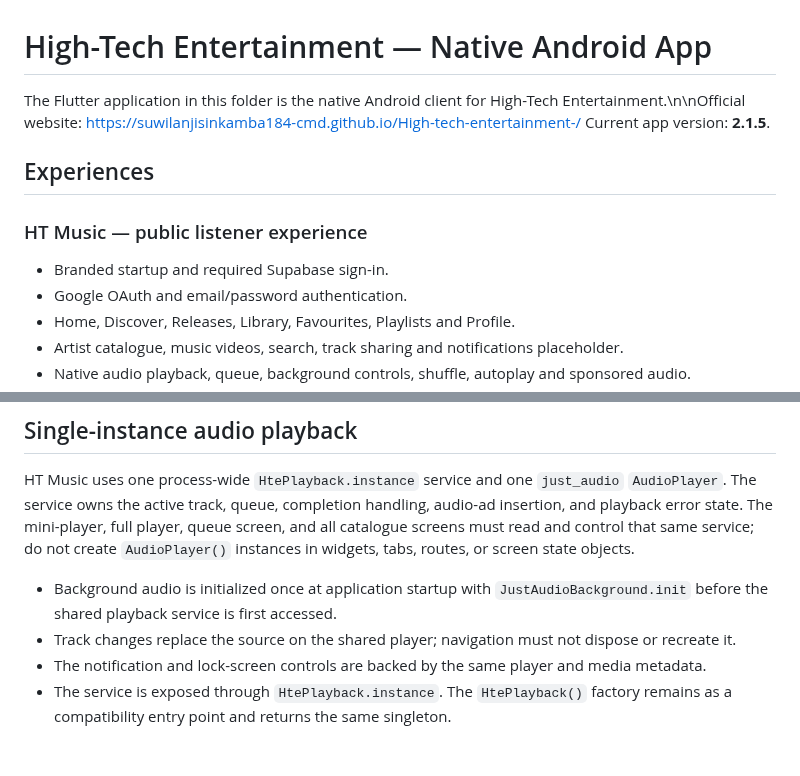
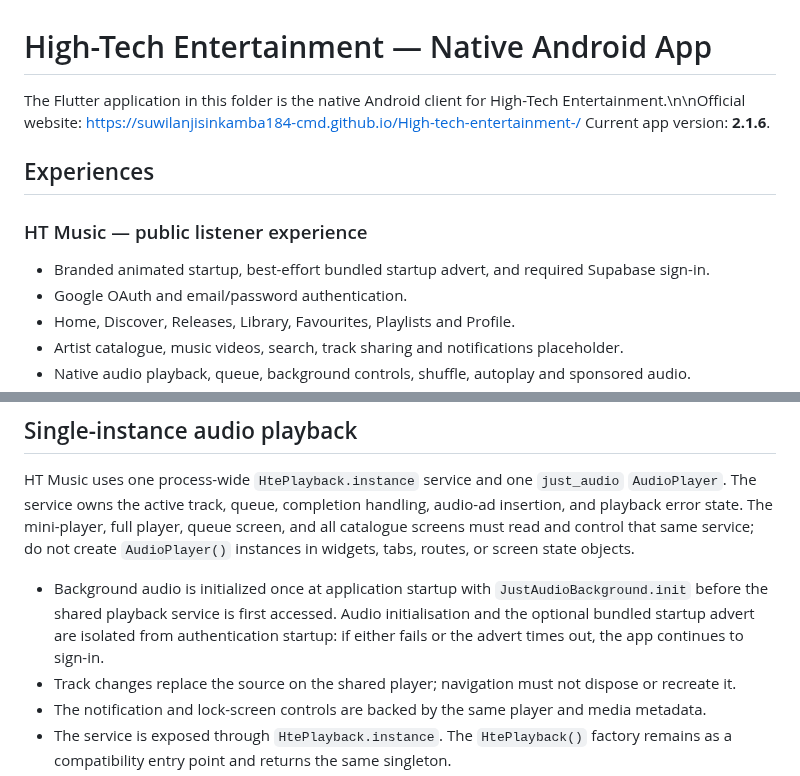
Before and after one commit to suwilanjisinkamba184-cmd/High-tech-entertainment-, a Markdown page: mobile-app/README.md, 2 parts joined by grey strips. GitHub-like rendering; blank space fills up the shorter version.

Commit message:
Update Android app documentation to version 2.1.6

```diff
--- a/mobile-app/README.md
+++ b/mobile-app/README.md
@@ -1,11 +1,11 @@
 # High-Tech Entertainment — Native Android App
 
-The Flutter application in this folder is the native Android client for High-Tech Entertainment.\n\nOfficial website: https://suwilanjisinkamba184-cmd.github.io/High-tech-entertainment-/ Current app version: **2.1.5**.
+The Flutter application in this folder is the native Android client for High-Tech Entertainment.\n\nOfficial website: https://suwilanjisinkamba184-cmd.github.io/High-tech-entertainment-/ Current app version: **2.1.6**.
 
 ## Experiences
 
 ### HT Music — public listener experience
-- Branded startup and required Supabase sign-in.
+- Branded animated startup, best-effort bundled startup advert, and required Supabase sign-in.
 - Google OAuth and email/password authentication.
 - Home, Discover, Releases, Library, Favourites, Playlists and Profile.
 - Artist catalogue, music videos, search, track sharing and notifications placeholder.
@@ -60,7 +60,7 @@ Windows source files are preserved, but Windows build execution and release pack
 
 HT Music uses one process-wide `HtePlayback.instance` service and one `just_audio` `AudioPlayer`. The service owns the active track, queue, completion handling, audio-ad insertion, and playback error state. The mini-player, full player, queue screen, and all catalogue screens must read and control that same service; do not create `AudioPlayer()` instances in widgets, tabs, routes, or screen state objects.
 
-- Background audio is initialized once at application startup with `JustAudioBackground.init` before the shared playback service is first accessed.
+- Background audio is initialized once at application startup with `JustAudioBackground.init` before the shared playback service is first accessed. Audio initialisation and the optional bundled startup advert are isolated from authentication startup: if either fails or the advert times out, the app continues to sign-in.
 - Track changes replace the source on the shared player; navigation must not dispose or recreate it.
 - The notification and lock-screen controls are backed by the same player and media metadata.
 - The service is exposed through `HtePlayback.instance`. The `HtePlayback()` factory remains as a compatibility entry point and returns the same singleton.
```
